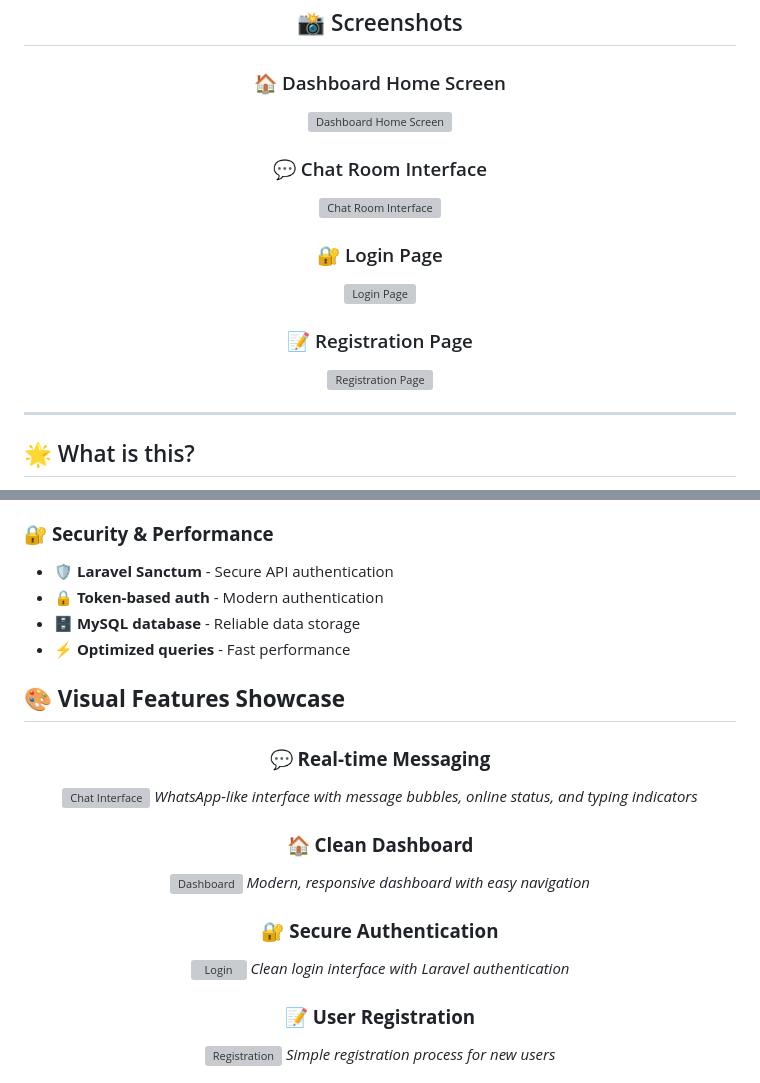
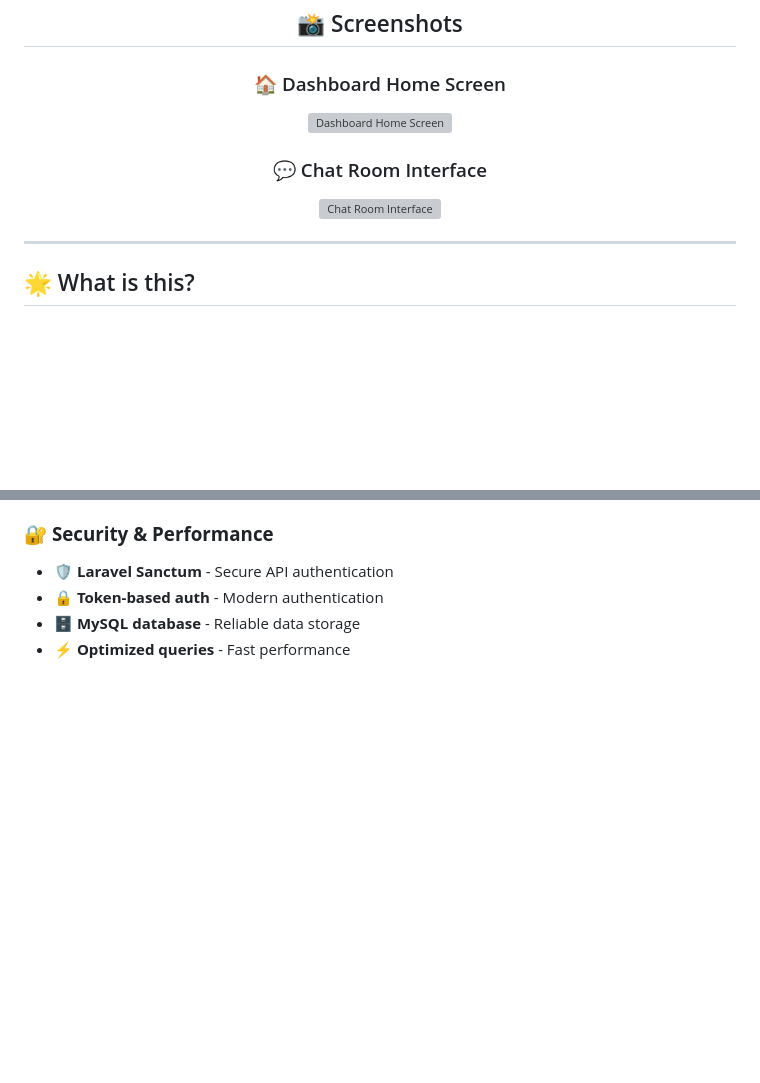
Before and after one commit to subhashladumor1/laravel-socket.io, a Markdown page: README.md, 2 parts joined by grey strips. Rendered like a GitHub page; blank space fills up the shorter version; grey boxes are pictures that could not be loaded.

```diff
--- a/README.md
+++ b/README.md
@@ -21,12 +21,6 @@
 
 ### 💬 Chat Room Interface
-![Chat Room Interface](https://i.prnt.sc/5nr8gKYsR31x)
-
-### 🔐 Login Page
-![Login Page](https://i.imghippo.com/files/tnxZ3326BXE.png)
-
-### 📝 Registration Page
-![Registration Page](https://i.prnt.sc/7h2Q5FB9nQDA)
+![Chat Room Interface](https://i.imghippo.com/files/Lof6183ck.png)
 
 </div>
 
@@ -72,24 +62,4 @@ This is a **real-time chat application** that brings the power of modern messagi
 - 🗄️ **MySQL database** - Reliable data storage
 - ⚡ **Optimized queries** - Fast performance
 
-## 🎨 **Visual Features Showcase**
-
-<div align="center">
-
-### 💬 **Real-time Messaging**
-![Chat Interface](https://i.prnt.sc/5nr8gKYsR31x)
-*WhatsApp-like interface with message bubbles, online status, and typing indicators*
-
-### 🏠 **Clean Dashboard**
-![Dashboard](https://i.prnt.sc/g9CeT4zWLIzU)
-*Modern, responsive dashboard with easy navigation*
-
-### 🔐 **Secure Authentication**
-![Login](https://i.prnt.sc/QZzWfiKkJvyL)
-*Clean login interface with Laravel authentication*
-
-### 📝 **User Registration**
-![Registration](https://i.prnt.sc/7h2Q5FB9nQDA)
-*Simple registration process for new users*
-
 </div>
```
Also changed, not shown: other parts of README.md (+1 -27 lines).
